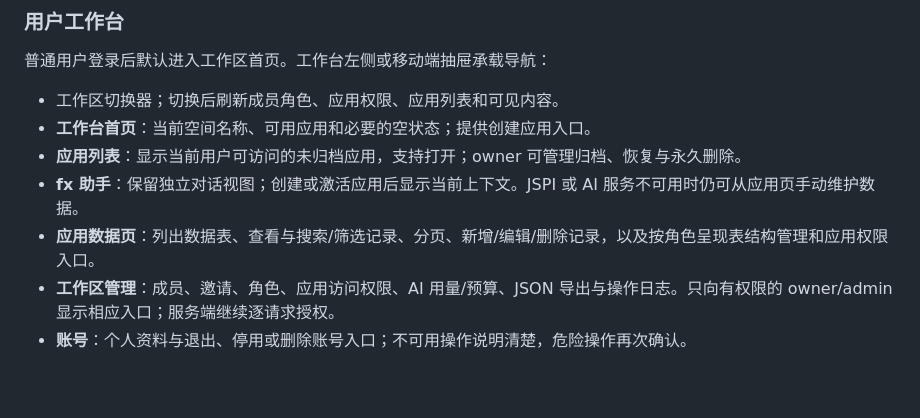
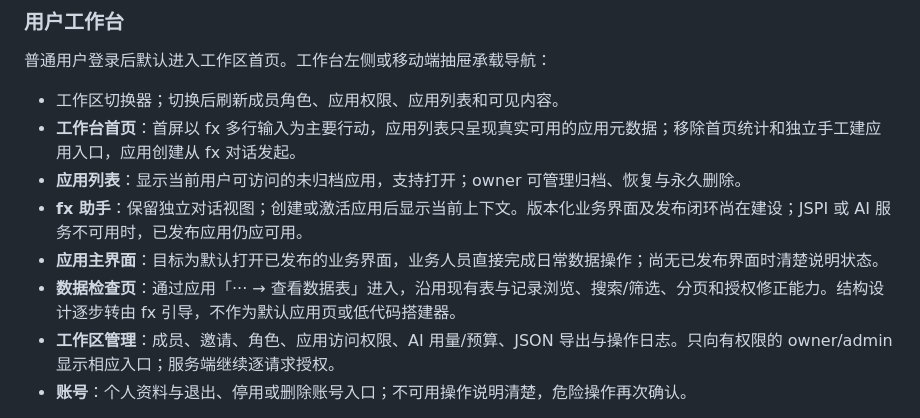
Before and after one commit to tans/miao, a Markdown page: docs/ADMIN_AND_WORKBENCH_PLAN.md, the part around the change. GitHub-like rendering; blank space fills up the shorter version.

Commit message:
Align workbench plan with agent-first flow

```diff
--- a/docs/ADMIN_AND_WORKBENCH_PLAN.md
+++ b/docs/ADMIN_AND_WORKBENCH_PLAN.md
@@ -44,10 +44,11 @@ MIAO 面向企业内部工具的协作场景，需要交付两个相互独立、
 普通用户登录后默认进入工作区首页。工作台左侧或移动端抽屉承载导航：
 
 - 工作区切换器；切换后刷新成员角色、应用权限、应用列表和可见内容。
-- **工作台首页**：当前空间名称、可用应用和必要的空状态；提供创建应用入口。
+- **工作台首页**：首屏以 fx 多行输入为主要行动，应用列表只呈现真实可用的应用元数据；移除首页统计和独立手工建应用入口，应用创建从 fx 对话发起。
 - **应用列表**：显示当前用户可访问的未归档应用，支持打开；owner 可管理归档、恢复与永久删除。
-- **fx 助手**：保留独立对话视图；创建或激活应用后显示当前上下文。JSPI 或 AI 服务不可用时仍可从应用页手动维护数据。
-- **应用数据页**：列出数据表、查看与搜索/筛选记录、分页、新增/编辑/删除记录，以及按角色呈现表结构管理和应用权限入口。
+- **fx 助手**：保留独立对话视图；创建或激活应用后显示当前上下文。版本化业务界面及发布闭环尚在建设；JSPI 或 AI 服务不可用时，已发布应用仍应可用。
+- **应用主界面**：目标为默认打开已发布的业务界面，业务人员直接完成日常数据操作；尚无已发布界面时清楚说明状态。
+- **数据检查页**：通过应用「··· → 查看数据表」进入，沿用现有表与记录浏览、搜索/筛选、分页和授权修正能力。结构设计逐步转由 fx 引导，不作为默认应用页或低代码搭建器。
 - **工作区管理**：成员、邀请、角色、应用访问权限、AI 用量/预算、JSON 导出与操作日志。只向有权限的 owner/admin 显示相应入口；服务端继续逐请求授权。
 - **账号**：个人资料与退出、停用或删除账号入口；不可用操作说明清楚，危险操作再次确认。
 
```
